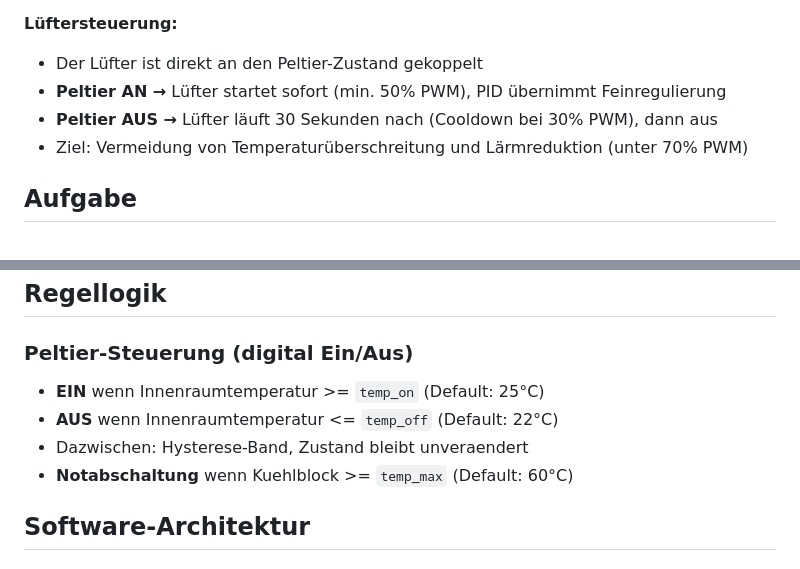
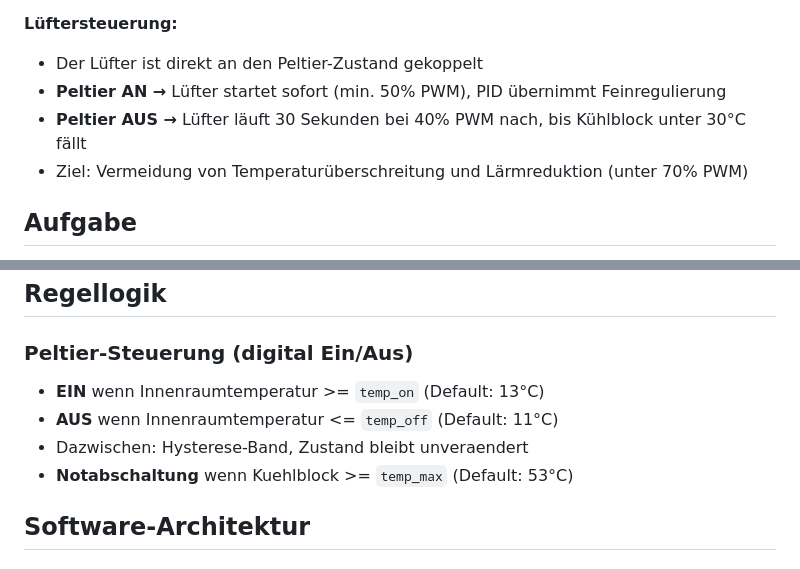
Before and after one commit to softrider70/esp32_peltier_cooler, a Markdown page: README.md, 2 parts joined by grey strips. GitHub-like rendering.

Commit message:
Doc: Lüfter-Nachlauf-Logik aktualisiert (30sek bei 40%, bis <30°C)

```diff
--- a/README.md
+++ b/README.md
@@ -12,7 +12,7 @@ Temperaturgeregelte Kuehlung eines Innenraums mittels Peltier-Element, gesteuert
 **Lüftersteuerung:**
 - Der Lüfter ist direkt an den Peltier-Zustand gekoppelt
 - **Peltier AN →** Lüfter startet sofort (min. 50% PWM), PID übernimmt Feinregulierung
-- **Peltier AUS →** Lüfter läuft 30 Sekunden nach (Cooldown bei 30% PWM), dann aus
+- **Peltier AUS →** Lüfter läuft 30 Sekunden bei 40% PWM nach, bis Kühlblock unter 30°C fällt
 - Ziel: Vermeidung von Temperaturüberschreitung und Lärmreduktion (unter 70% PWM)
 
 ## Aufgabe
@@ -97,10 +97,10 @@ Noctua Tacho (grün) ──┬── ESP32 D18 (GPIO18)
 
 ### Peltier-Steuerung (digital Ein/Aus)
 
-- **EIN** wenn Innenraumtemperatur >= `temp_on` (Default: 25°C)
-- **AUS** wenn Innenraumtemperatur <= `temp_off` (Default: 22°C)
+- **EIN** wenn Innenraumtemperatur >= `temp_on` (Default: 13°C)
+- **AUS** wenn Innenraumtemperatur <= `temp_off` (Default: 11°C)
 - Dazwischen: Hysterese-Band, Zustand bleibt unveraendert
-- **Notabschaltung** wenn Kuehlblock >= `temp_max` (Default: 60°C)
+- **Notabschaltung** wenn Kuehlblock >= `temp_max` (Default: 53°C)
 
 ## Software-Architektur
 
```
